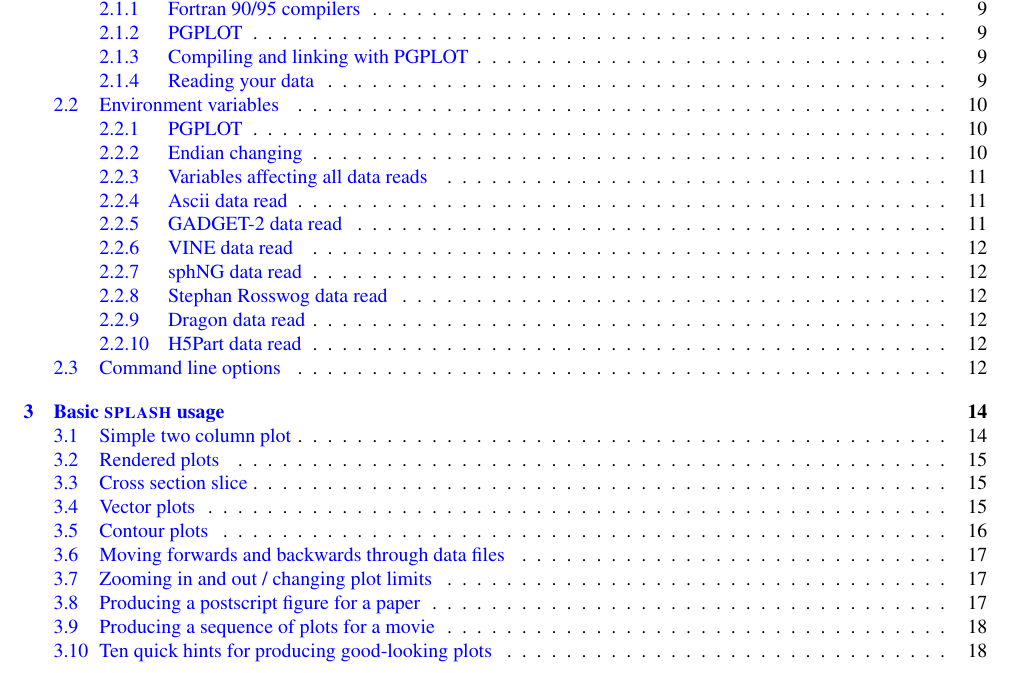
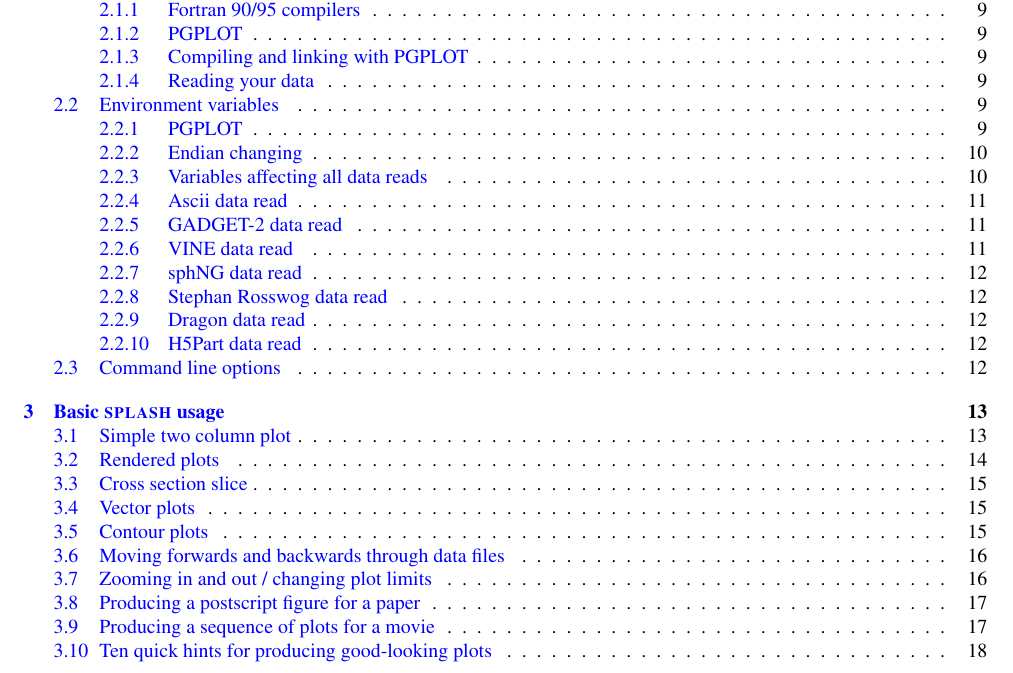
Before and after one commit to danieljprice/splash, a LaTeX document (docs/splash.tex): part of page 1 of 62 before the commit and part of page 1 of 60 after it, cut so that both start at the same text. Compiled offline with pdfLaTeX; a LaTeX package or settings file that is missing is left out.

Commit message:
page size larger; manual is smaller
git-svn-id: https://svn-vre.its.monash.edu.au/mathsci/splash@955 cab04810-efc7-4a10-8ecf-f366c833a2ad

```diff
--- a/docs/splash.tex
+++ b/docs/splash.tex
@@ -27,8 +27,8 @@
 \makeatother
 
 \graphicspath{{figs/}}
-\setlength{\topmargin}{-1.5cm}
-\setlength{\textheight}{25.5cm}
+\setlength{\topmargin}{-2.5cm}
+\setlength{\textheight}{26.5cm}
 \setlength{\oddsidemargin}{-0.5cm}
 \setlength{\evensidemargin}{-0.5cm}
 \setlength{\textwidth}{17cm}
```
